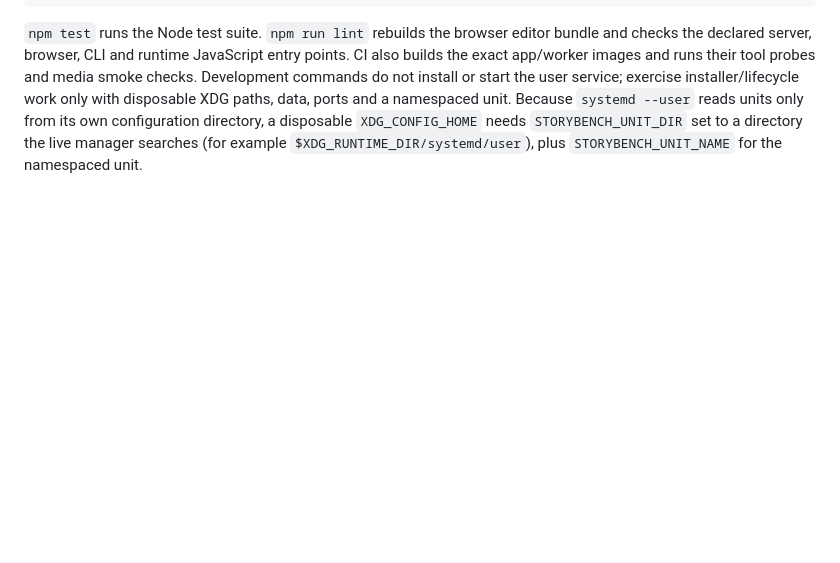
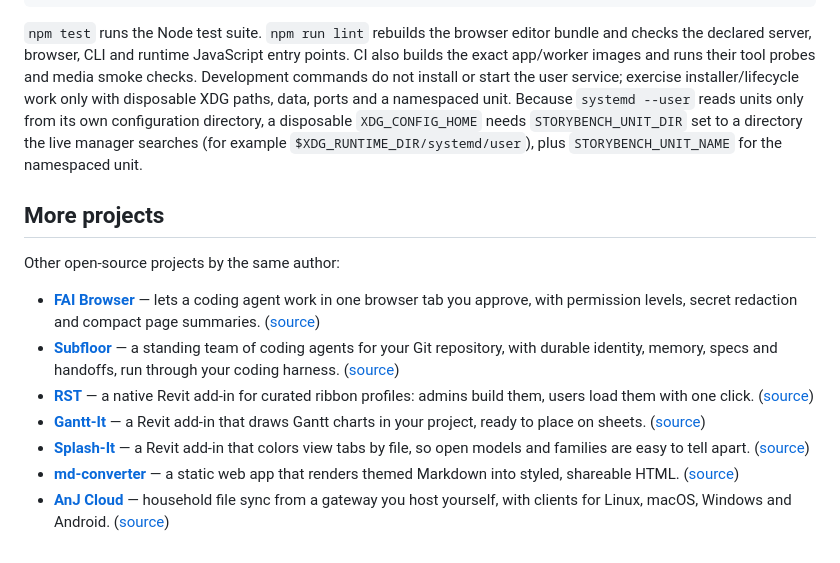
Before and after one commit to jedbjorn/storybench, a Markdown page: README.md, the part around the change. Rendered like a GitHub page; blank space fills up the shorter version.

Commit message:
Link the author's other projects from the README
Adds a short "More projects" section listing the author's other open-source projects, each with its site, source link and a one-line description.

Co-Authored-By: Claude Opus 5.5 <noreply@anthropic.com>

````diff
--- a/README.md
+++ b/README.md
@@ -237,3 +237,15 @@ npm run lint
 ```
 
 `npm test` runs the Node test suite. `npm run lint` rebuilds the browser editor bundle and checks the declared server, browser, CLI and runtime JavaScript entry points. CI also builds the exact app/worker images and runs their tool probes and media smoke checks. Development commands do not install or start the user service; exercise installer/lifecycle work only with disposable XDG paths, data, ports and a namespaced unit. Because `systemd --user` reads units only from its own configuration directory, a disposable `XDG_CONFIG_HOME` needs `STORYBENCH_UNIT_DIR` set to a directory the live manager searches (for example `$XDG_RUNTIME_DIR/systemd/user`), plus `STORYBENCH_UNIT_NAME` for the namespaced unit.
+
+## More projects
+
+Other open-source projects by the same author:
+
+- **[FAI Browser](https://jedbjorn.github.io/fai-browser/)** — lets a coding agent work in one browser tab you approve, with permission levels, secret redaction and compact page summaries. ([source](https://github.com/jedbjorn/fai-browser))
+- **[Subfloor](https://subfloor.designs-os.com)** — a standing team of coding agents for your Git repository, with durable identity, memory, specs and handoffs, run through your coding harness. ([source](https://github.com/jedbjorn/subfloor))
+- **[RST](https://jedbjorn.github.io/rst-c/)** — a native Revit add-in for curated ribbon profiles: admins build them, users load them with one click. ([source](https://github.com/jedbjorn/rst-c))
+- **[Gantt-It](https://jedbjorn.github.io/gantt-it/)** — a Revit add-in that draws Gantt charts in your project, ready to place on sheets. ([source](https://github.com/jedbjorn/gantt-it))
+- **[Splash-It](https://jedbjorn.github.io/splash-it/)** — a Revit add-in that colors view tabs by file, so open models and families are easy to tell apart. ([source](https://github.com/jedbjorn/splash-it))
+- **[md-converter](https://md-converter.designs-os.com)** — a static web app that renders themed Markdown into styled, shareable HTML. ([source](https://github.com/jedbjorn/md-converter))
+- **[AnJ Cloud](https://jedbjorn.github.io/anj-cloud/)** — household file sync from a gateway you host yourself, with clients for Linux, macOS, Windows and Android. ([source](https://github.com/jedbjorn/anj-cloud))
````
